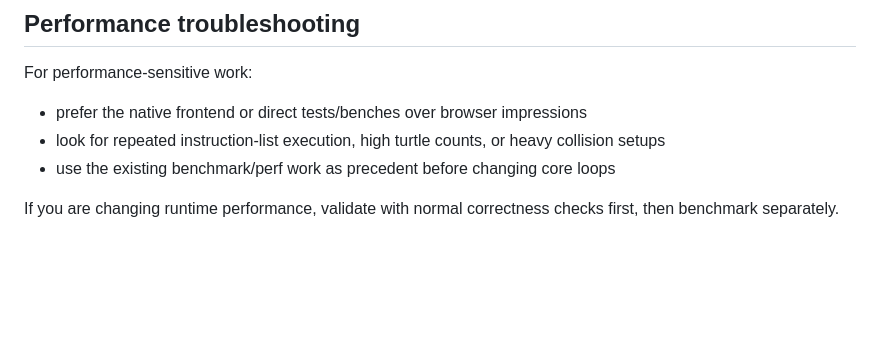
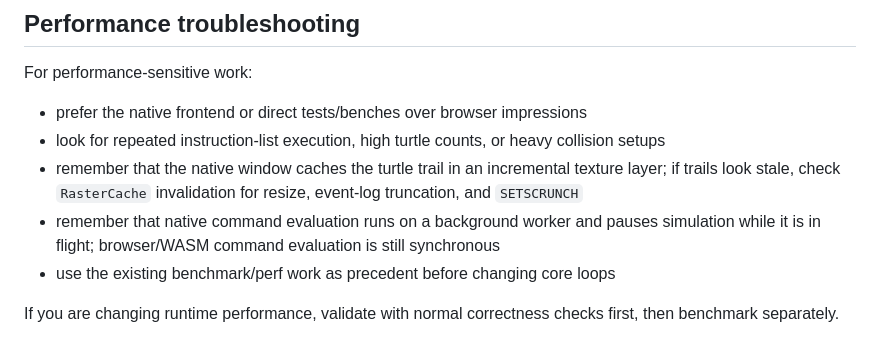
Before and after one commit to feoh/dynalogo, a Markdown page: docs/debugging-and-errors.md, the part around the change. Rendered like a GitHub page; blank space fills up the shorter version.

```diff
--- a/docs/debugging-and-errors.md
+++ b/docs/debugging-and-errors.md
@@ -134,6 +134,12 @@ For performance-sensitive work:
 - prefer the native frontend or direct tests/benches over browser impressions
 - look for repeated instruction-list execution, high turtle counts, or heavy
   collision setups
+- remember that the native window caches the turtle trail in an incremental
+  texture layer; if trails look stale, check `RasterCache` invalidation for
+  resize, event-log truncation, and `SETSCRUNCH`
+- remember that native command evaluation runs on a background worker and pauses
+  simulation while it is in flight; browser/WASM command evaluation is still
+  synchronous
 - use the existing benchmark/perf work as precedent before changing core loops
 
 If you are changing runtime performance, validate with normal correctness checks
```
Also changed, not shown: docs/developer-guide.md (+43 -0 lines).
